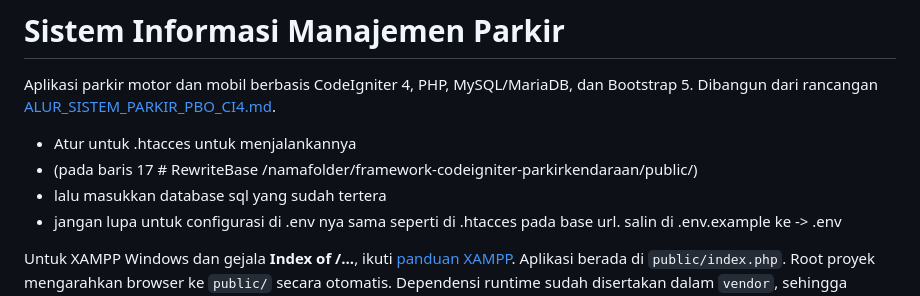
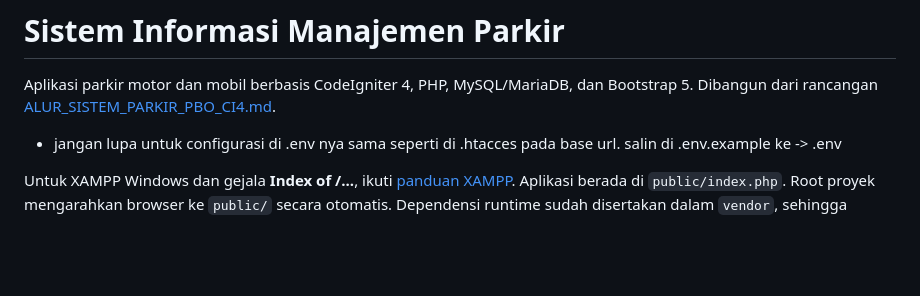
Before and after one commit to abdullahazwar/framework-codeigniter-parkirkendaraan, a Markdown page: README.md, the part around the change. Rendered like a GitHub page; blank space fills up the shorter version.

Commit message:
Update README to simplify setup instructions
Removed instructions for .htaccess configuration and SQL database import.

```diff
--- a/README.md
+++ b/README.md
@@ -3,9 +3,6 @@
 Aplikasi parkir motor dan mobil berbasis CodeIgniter 4, PHP, MySQL/MariaDB,
 dan Bootstrap 5. Dibangun dari rancangan
 [ALUR_SISTEM_PARKIR_PBO_CI4.md](docs/ALUR_SISTEM_PARKIR_PBO_CI4.md).
-- Atur untuk .htacces untuk menjalankannya
-- (pada baris 17 # RewriteBase /namafolder/framework-codeigniter-parkirkendaraan/public/)
-- lalu masukkan database sql yang sudah tertera
 - jangan lupa untuk configurasi di .env nya sama seperti di .htacces pada base url. salin di .env.example ke -> .env
 
 Untuk XAMPP Windows dan gejala **Index of /...**, ikuti
```
